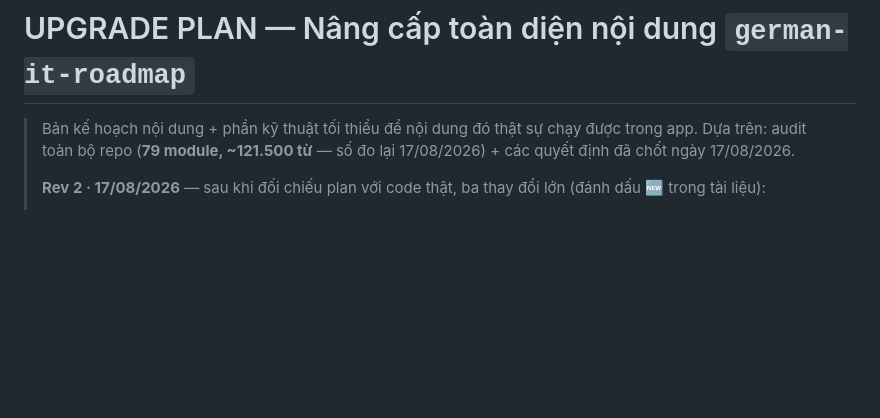
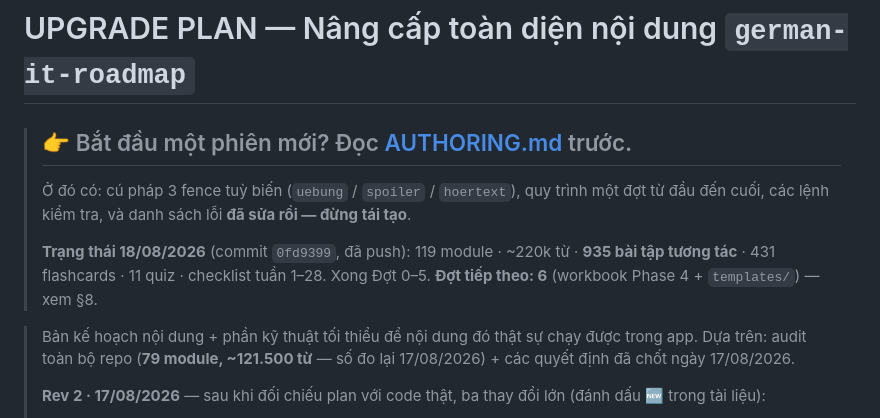
Before and after one commit to CuDinh03/Deutsch_IT, a Markdown page: UPGRADE-PLAN.md, the part around the change. GitHub-like rendering; blank space fills up the shorter version.

```diff
--- a/UPGRADE-PLAN.md
+++ b/UPGRADE-PLAN.md
@@ -1,4 +1,14 @@
 # UPGRADE PLAN — Nâng cấp toàn diện nội dung `german-it-roadmap`
+
+> ## 👉 Bắt đầu một phiên mới? Đọc [AUTHORING.md](AUTHORING.md) trước.
+>
+> Ở đó có: cú pháp 3 fence tuỳ biến (`uebung` / `spoiler` / `hoertext`), quy trình một đợt từ
+> đầu đến cuối, các lệnh kiểm tra, và danh sách lỗi **đã sửa rồi — đừng tái tạo**.
+>
+> **Trạng thái 18/08/2026** (commit `0fd9399`, đã push): 119 module · ~220k từ ·
+> **935 bài tập tương tác** · 431 flashcards · 11 quiz · checklist tuần 1–28.
+> Xong Đợt 0–5. **Đợt tiếp theo: 6** (workbook Phase 4 + `templates/`) — xem §8.
+
 
 > Bản kế hoạch nội dung + phần kỹ thuật tối thiểu để nội dung đó thật sự chạy được trong app.
 > Dựa trên: audit toàn bộ repo (**79 module, ~121.500 từ** — số đo lại 17/08/2026) + các quyết định đã chốt ngày 17/08/2026.
```
Also changed, not shown: AUTHORING.md (added, +240 -0 lines).
